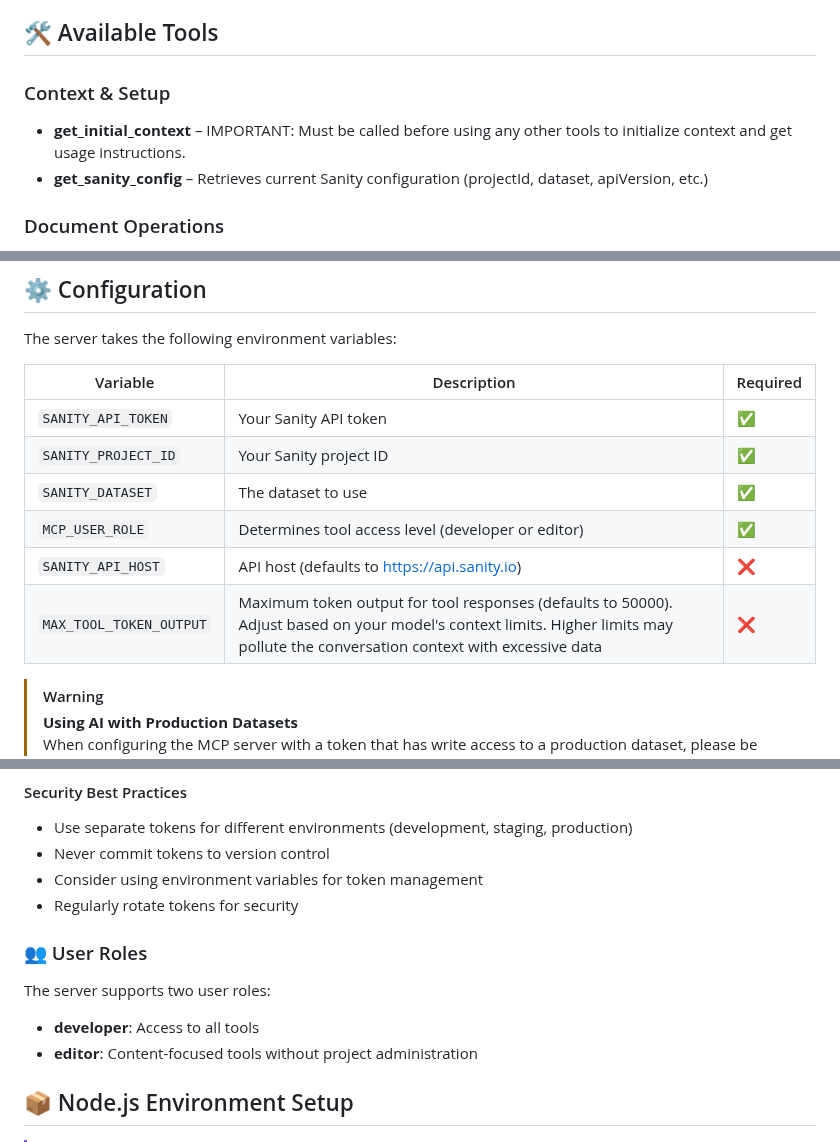
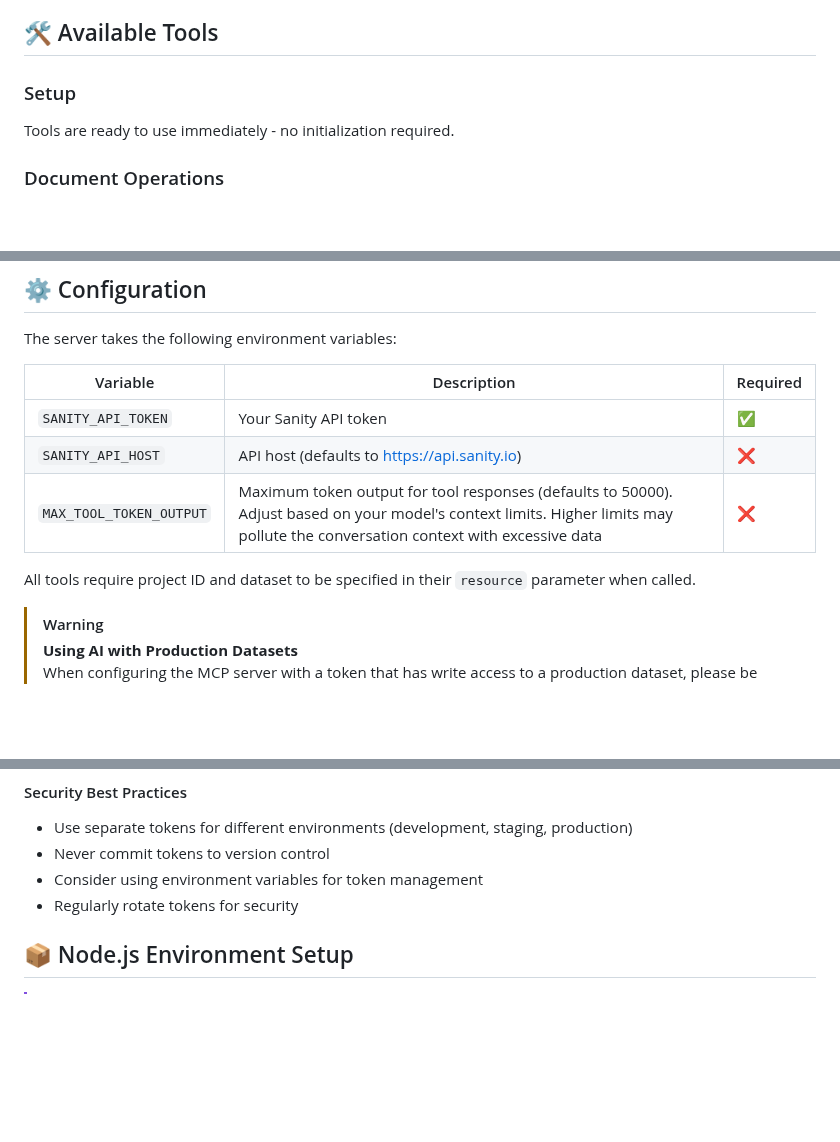
Before and after one commit to sanity-io/sanity-mcp-server, a Markdown page: README.md, 3 parts joined by grey strips. Rendered like a GitHub page; blank space fills up the shorter version.

Commit message:
chore: update README

```diff
--- a/README.md
+++ b/README.md
@@ -125,10 +122,9 @@ You don't get it to work? See the section on [Node.js configuration](#-nodejs-en
 
 ## 🛠️ Available Tools
 
-### Context & Setup <!-- omit in toc -->
+### Setup <!-- omit in toc -->
 
-- **get_initial_context** – IMPORTANT: Must be called before using any other tools to initialize context and get usage instructions.
-- **get_sanity_config** – Retrieves current Sanity configuration (projectId, dataset, apiVersion, etc.)
+Tools are ready to use immediately - no initialization required.
 
 ### Document Operations <!-- omit in toc -->
 
@@ -195,11 +191,10 @@ The server takes the following environment variables:
 | Variable                | Description                                                                                                                                                                      | Required |
 | ----------------------- | -------------------------------------------------------------------------------------------------------------------------------------------------------------------------------- | -------- |
 | `SANITY_API_TOKEN`      | Your Sanity API token                                                                                                                                                            | ✅       |
-| `SANITY_PROJECT_ID`     | Your Sanity project ID                                                                                                                                                           | ✅       |
-| `SANITY_DATASET`        | The dataset to use                                                                                                                                                               | ✅       |
-| `MCP_USER_ROLE`         | Determines tool access level (developer or editor)                                                                                                                               | ✅       |
 | `SANITY_API_HOST`       | API host (defaults to https://api.sanity.io)                                                                                                                                     | ❌       |
 | `MAX_TOOL_TOKEN_OUTPUT` | Maximum token output for tool responses (defaults to 50000). Adjust based on your model's context limits. Higher limits may pollute the conversation context with excessive data | ❌       |
+
+All tools require project ID and dataset to be specified in their `resource` parameter when called.
 
 > [!WARNING]
 > **Using AI with Production Datasets**
@@ -246,12 +241,6 @@ The token needs appropriate permissions based on your usage
 - Consider using environment variables for token management
 - Regularly rotate tokens for security
 
-### 👥 User Roles
-
-The server supports two user roles:
-
-- **developer**: Access to all tools
-- **editor**: Content-focused tools without project administration
 
 ## 📦 Node.js Environment Setup
 
```
Also changed, not shown: other parts of README.md (+1 -7 lines).
